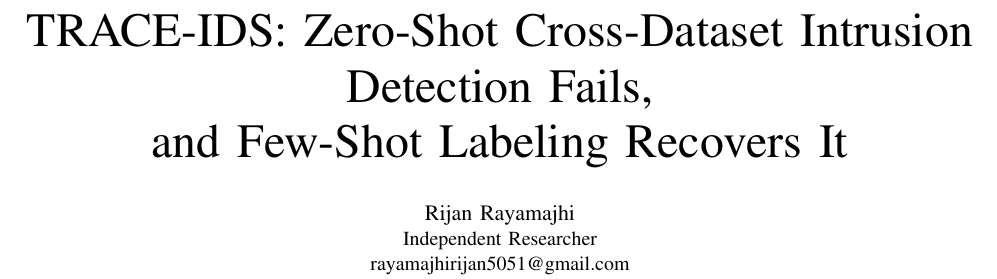
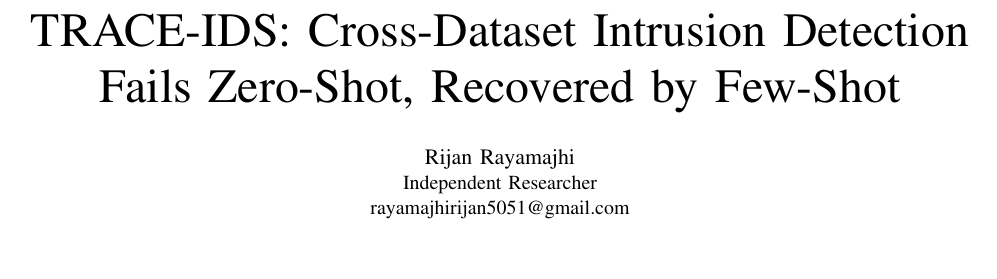
Before and after one commit to rijan-rayamajhi/TRACE-IDS, a LaTeX paper (report/report.tex): part of page 1 of 2, cut so that both start at the same text, the shorter picture padded with empty space. Compiled offline with pdfLaTeX.

Commit message:
Shorten title to two lines

```diff
--- a/report/report.tex
+++ b/report/report.tex
@@ -15,7 +15,7 @@
 
 \begin{document}
 
-\title{TRACE-IDS: Zero-Shot Cross-Dataset Intrusion Detection Fails,\\and Few-Shot Labeling Recovers It}
+\title{TRACE-IDS: Cross-Dataset Intrusion Detection\\Fails Zero-Shot, Recovered by Few-Shot}
 \author{\IEEEauthorblockN{Rijan Rayamajhi}
 \IEEEauthorblockA{Independent Researcher\\ rayamajhirijan5051@gmail.com}}
 \maketitle
```
